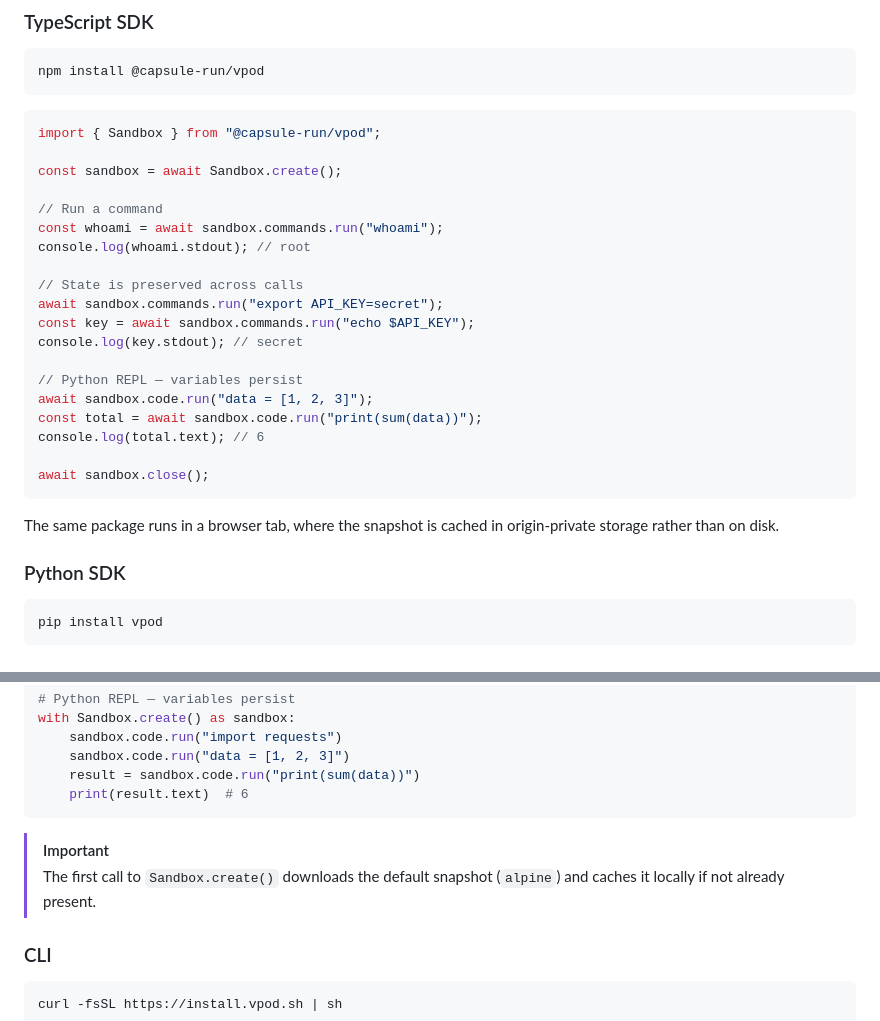
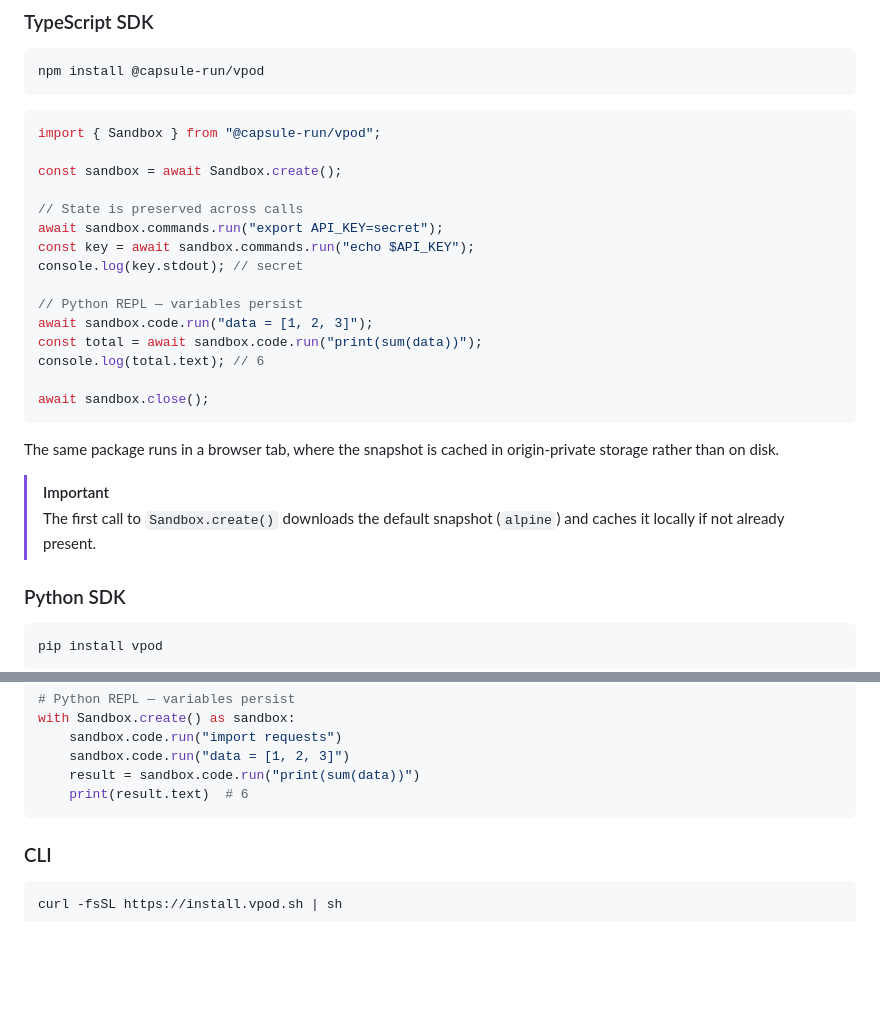
Before and after one commit to capsulerun/vpod, a Markdown page: README.md, 2 parts joined by grey strips. Rendered like a GitHub page; blank space fills up the shorter version.

````diff
--- a/README.md
+++ b/README.md
@@ -58,10 +58,6 @@ import { Sandbox } from "@capsule-run/vpod";
 
 const sandbox = await Sandbox.create();
 
-// Run a command
-const whoami = await sandbox.commands.run("whoami");
-console.log(whoami.stdout); // root
-
 // State is preserved across calls
 await sandbox.commands.run("export API_KEY=secret");
 const key = await sandbox.commands.run("echo $API_KEY");
@@ -76,6 +72,9 @@ await sandbox.close();
 ```
 
 The same package runs in a browser tab, where the snapshot is cached in origin-private storage rather than on disk.
+
+> [!IMPORTANT]
+> The first call to `Sandbox.create()` downloads the default snapshot (`alpine`) and caches it locally if not already present.
 
 ### Python SDK
 
@@ -105,9 +104,6 @@ with Sandbox.create() as sandbox:
     result = sandbox.code.run("print(sum(data))")
     print(result.text)  # 6
 ```
-
-> [!IMPORTANT]
-> The first call to `Sandbox.create()` downloads the default snapshot (`alpine`) and caches it locally if not already present.
 
 ### CLI
 
````
